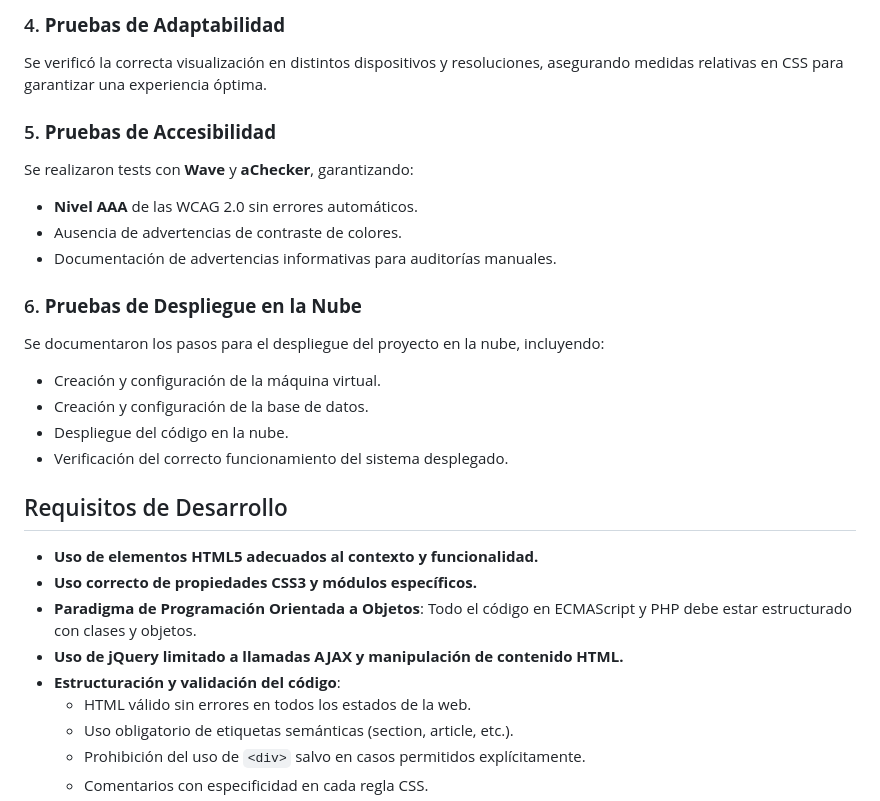
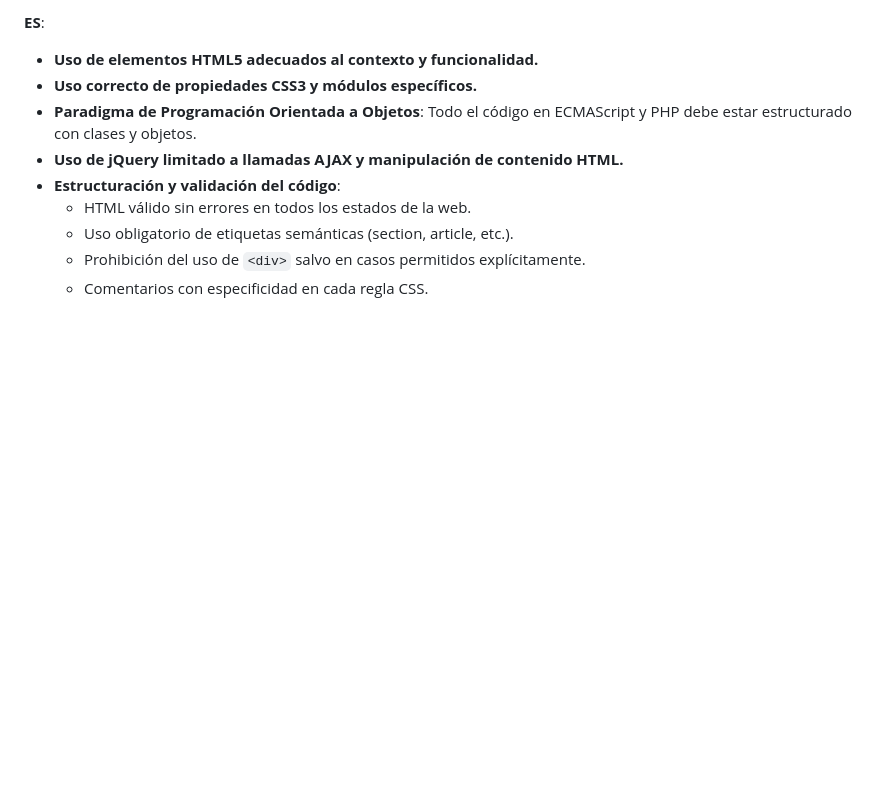
Before and after one commit to MiguelAlvarezHernandez/sew, a Markdown page: README.md, the part around one of its changes. Drawn GitHub-style; blank space fills up the shorter version.

```diff
--- a/README.md
+++ b/README.md
@@ -40,22 +38,5 @@ Las pruebas de usabilidad se realizaron con 12 personas diferentes en 3 tandas d
 
-### 4. **Pruebas de Adaptabilidad**
-Se verificó la correcta visualización en distintos dispositivos y resoluciones, asegurando medidas relativas en CSS para garantizar una experiencia óptima.
-
-### 5. **Pruebas de Accesibilidad**
-Se realizaron tests con **Wave** y **aChecker**, garantizando:
-- **Nivel AAA** de las WCAG 2.0 sin errores automáticos.
-- Ausencia de advertencias de contraste de colores.
-- Documentación de advertencias informativas para auditorías manuales.
-
-### 6. **Pruebas de Despliegue en la Nube**
-Se documentaron los pasos para el despliegue del proyecto en la nube, incluyendo:
-- Creación y configuración de la máquina virtual.
-- Creación y configuración de la base de datos.
-- Despliegue del código en la nube.
-- Verificación del correcto funcionamiento del sistema desplegado.
-
-## Requisitos de Desarrollo
-
+**ES**:
 - **Uso de elementos HTML5 adecuados al contexto y funcionalidad.**
 - **Uso correcto de propiedades CSS3 y módulos específicos.**
 - **Paradigma de Programación Orientada a Objetos**: Todo el código en ECMAScript y PHP debe estar estructurado con clases y objetos.
```
Also changed, not shown: other parts of README.md (+64 -22 lines).
